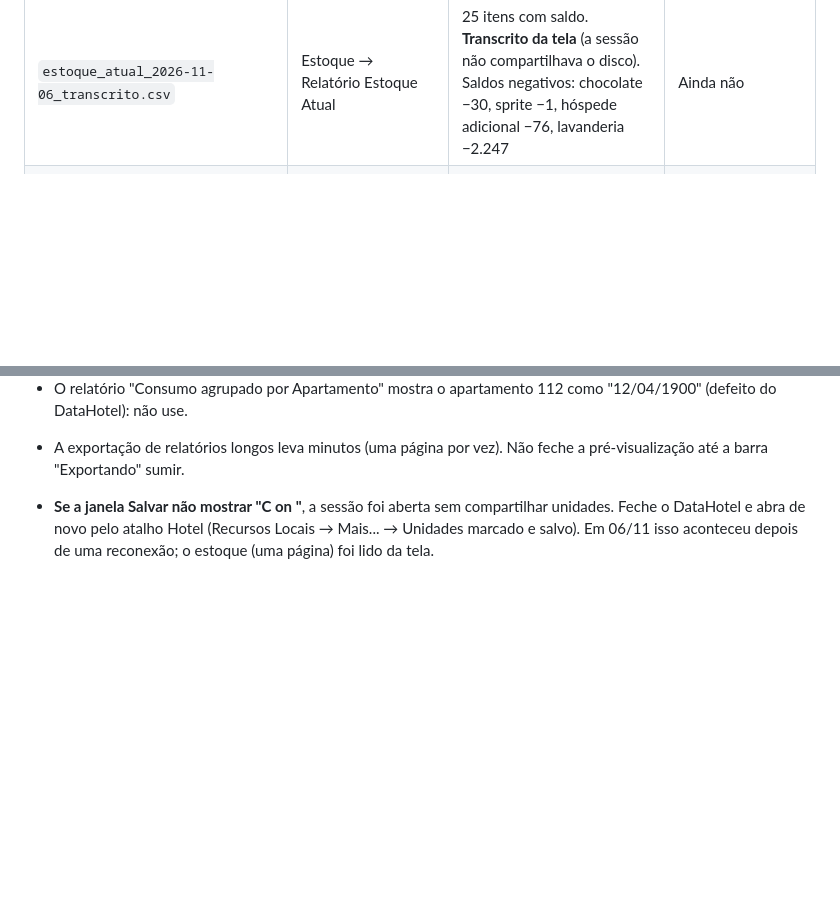
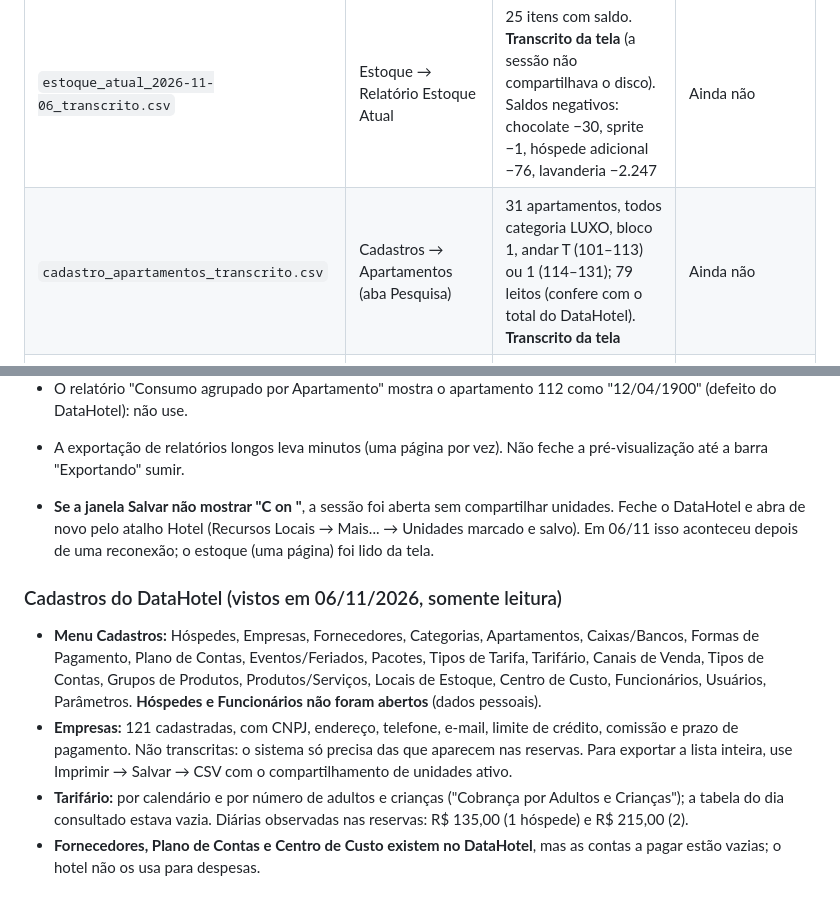
Before and after one commit to ViniciusBrandaoo/ViniciusBrandaoo.github.io, a Markdown page: hotel-gestao-360/docs/DATAHOTEL-RELATORIOS.md, 2 parts joined by grey strips. GitHub-like rendering; blank space fills up the shorter version.

Commit message:
Hotel: cadastros do DataHotel (apartamentos transcritos, empresas e tarifário)
Co-Authored-By: Claude Sonnet 5.5 <noreply@anthropic.com>

```diff
--- a/hotel-gestao-360/docs/DATAHOTEL-RELATORIOS.md
+++ b/hotel-gestao-360/docs/DATAHOTEL-RELATORIOS.md
@@ -97,6 +97,7 @@ rodapé do próprio relatório.
 | `vendas_itens_por_data_2026-10-26_2026-11-06.csv` | Vendas → Relatório de Vendas Itens | Por dia e produto: quantidade, custo e preço (73 itens, custo R$ 161,98, venda R$ 330,50) | Ainda não |
 | `contas_a_receber_venc_2026-10-26_2026-12-06.csv` | Financeiro → Relatório de Contas a Receber | 1 conta: R$ 215,00 vence 15/11 (empresa) | Ainda não |
 | `estoque_atual_2026-11-06_transcrito.csv` | Estoque → Relatório Estoque Atual | 25 itens com saldo. **Transcrito da tela** (a sessão não compartilhava o disco). Saldos negativos: chocolate −30, sprite −1, hóspede adicional −76, lavanderia −2.247 | Ainda não |
+| `cadastro_apartamentos_transcrito.csv` | Cadastros → Apartamentos (aba Pesquisa) | 31 apartamentos, todos categoria LUXO, bloco 1, andar T (101–113) ou 1 (114–131); 79 leitos (confere com o total do DataHotel). **Transcrito da tela** | Ainda não |
 | `receitas_x_despesas_2026-10-26_2026-11-06.csv` | Financeiro → Receitas x Despesas, com *Sangrias e Suprimentos* | Receita por dia (total R$ 14.570,50 = Contas Recebidas) e despesas só de sangria (R$ 370,00) | Ainda não (serve de conferência) |
 
 ### O que isso respondeu das perguntas da Etapa 1
@@ -115,3 +116,10 @@ rodapé do próprio relatório.
 - A exportação de relatórios longos leva minutos (uma página por vez). Não feche a pré-visualização até a barra "Exportando" sumir.
 
 - **Se a janela Salvar não mostrar "C on <seu computador>"**, a sessão foi aberta sem compartilhar unidades. Feche o DataHotel e abra de novo pelo atalho Hotel (Recursos Locais → Mais... → Unidades marcado e salvo). Em 06/11 isso aconteceu depois de uma reconexão; o estoque (uma página) foi lido da tela.
+
+### Cadastros do DataHotel (vistos em 06/11/2026, somente leitura)
+
+- **Menu Cadastros:** Hóspedes, Empresas, Fornecedores, Categorias, Apartamentos, Caixas/Bancos, Formas de Pagamento, Plano de Contas, Eventos/Feriados, Pacotes, Tipos de Tarifa, Tarifário, Canais de Venda, Tipos de Contas, Grupos de Produtos, Produtos/Serviços, Locais de Estoque, Centro de Custo, Funcionários, Usuários, Parâmetros. **Hóspedes e Funcionários não foram abertos** (dados pessoais).
+- **Empresas:** 121 cadastradas, com CNPJ, endereço, telefone, e-mail, limite de crédito, comissão e prazo de pagamento. Não transcritas: o sistema só precisa das que aparecem nas reservas. Para exportar a lista inteira, use Imprimir → Salvar → CSV com o compartilhamento de unidades ativo.
+- **Tarifário:** por calendário e por número de adultos e crianças ("Cobrança por Adultos e Crianças"); a tabela do dia consultado estava vazia. Diárias observadas nas reservas: R$ 135,00 (1 hóspede) e R$ 215,00 (2).
+- **Fornecedores, Plano de Contas e Centro de Custo existem no DataHotel**, mas as contas a pagar estão vazias; o hotel não os usa para despesas.
```
